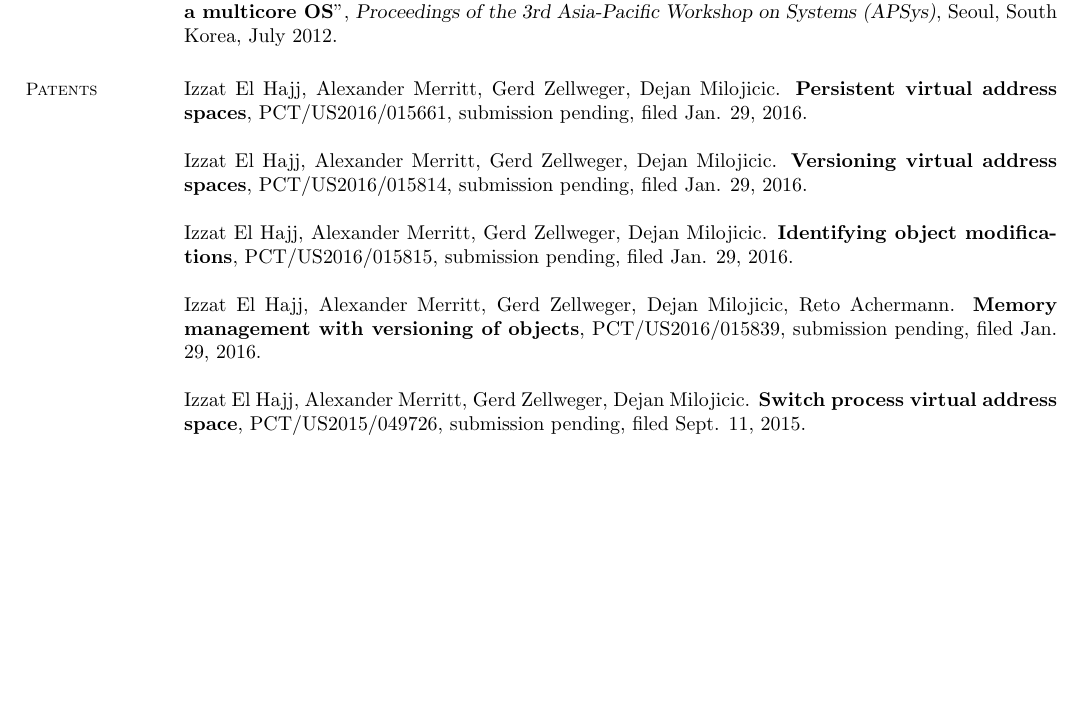
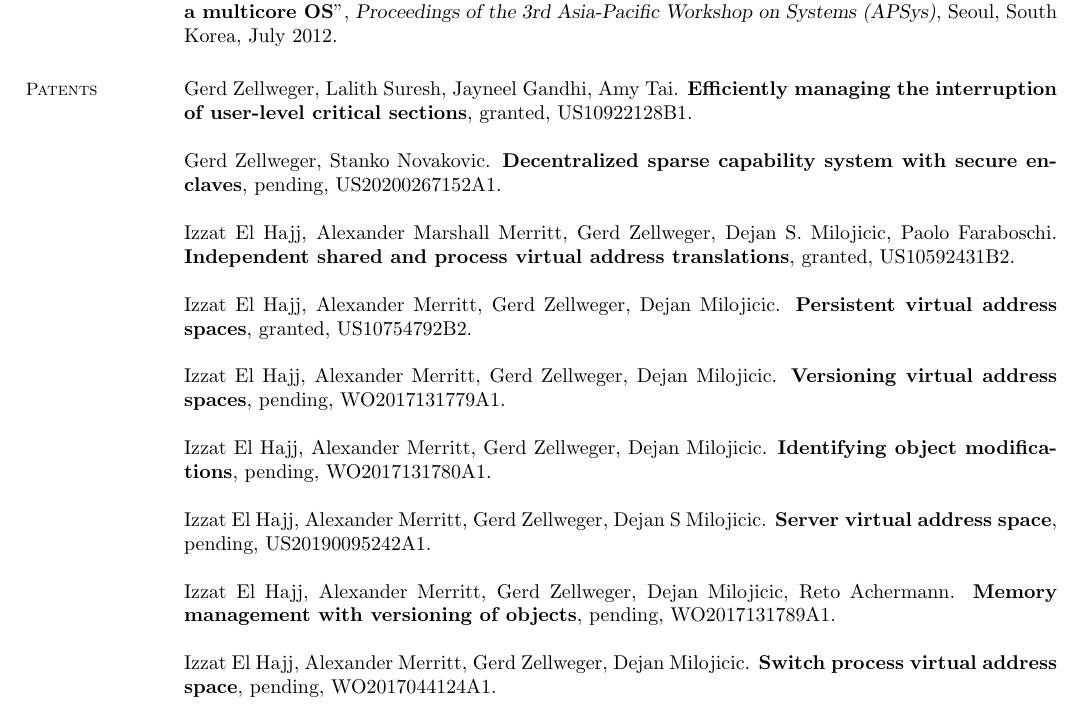
Before and after one commit to gz/website, a LaTeX CV (cv/cv.tex): part of page 2 of 4, cut so that both start at the same text, the shorter picture padded with empty space. Compiled offline with pdfLaTeX.

Commit message:
Update cv.

```diff
--- a/cv/cv.tex
+++ b/cv/cv.tex
@@ -173,25 +173,41 @@
 
     \section{\mysidestyle Patents}
 
-    Izzat El Hajj, Alexander Merritt, Gerd Zellweger, Dejan Milojicic.
-    \textbf{Persistent virtual address spaces}, PCT/US2016/015661, submission
-    pending, filed Jan. 29, 2016.
+    Gerd Zellweger, Lalith Suresh, Jayneel Gandhi, Amy Tai.
+    \textbf{Efficiently managing the interruption of user-level critical sections},
+    granted, US10922128B1.
+
+    Gerd Zellweger, Stanko Novakovic.
+    \textbf{Decentralized sparse capability system with secure enclaves},
+    pending, US20200267152A1.
+
+    Izzat El Hajj, Alexander Marshall Merritt, Gerd Zellweger, Dejan S. Milojicic, Paolo Faraboschi.
+    \textbf{Independent shared and process virtual address translations},
+    granted, US10592431B2.
 
     Izzat El Hajj, Alexander Merritt, Gerd Zellweger, Dejan Milojicic.
-    \textbf{Versioning virtual address spaces}, PCT/US2016/015814, submission
-    pending, filed Jan. 29, 2016.
+    \textbf{Persistent virtual address spaces},
+    granted, US10754792B2.
 
     Izzat El Hajj, Alexander Merritt, Gerd Zellweger, Dejan Milojicic.
-    \textbf{Identifying object modifications}, PCT/US2016/015815, submission
-    pending, filed Jan. 29, 2016.
-
-    Izzat El Hajj, Alexander Merritt, Gerd Zellweger, Dejan Milojicic, Reto
-    Achermann. \textbf{Memory management with versioning of objects},
-    PCT/US2016/015839, submission pending, filed Jan. 29, 2016.
+    \textbf{Versioning virtual address spaces},
+    pending, WO2017131779A1.
 
     Izzat El Hajj, Alexander Merritt, Gerd Zellweger, Dejan Milojicic.
-    \textbf{Switch process virtual address space}, PCT/US2015/049726, submission
-    pending, filed Sept. 11, 2015.
+    \textbf{Identifying object modifications},
+    pending, WO2017131780A1.
+
+    Izzat El Hajj, Alexander Merritt, Gerd Zellweger, Dejan S Milojicic.
+    \textbf{Server virtual address space},
+    pending, US20190095242A1.
+
+    Izzat El Hajj, Alexander Merritt, Gerd Zellweger, Dejan Milojicic, Reto Achermann.
+    \textbf{Memory management with versioning of objects},
+    pending, WO2017131789A1.
+
+    Izzat El Hajj, Alexander Merritt, Gerd Zellweger, Dejan Milojicic.
+    \textbf{Switch process virtual address space},
+    pending, WO2017044124A1.
 
     \pagebreak
 
```
Also changed, not shown: _config.yml (+1 -1 lines).
